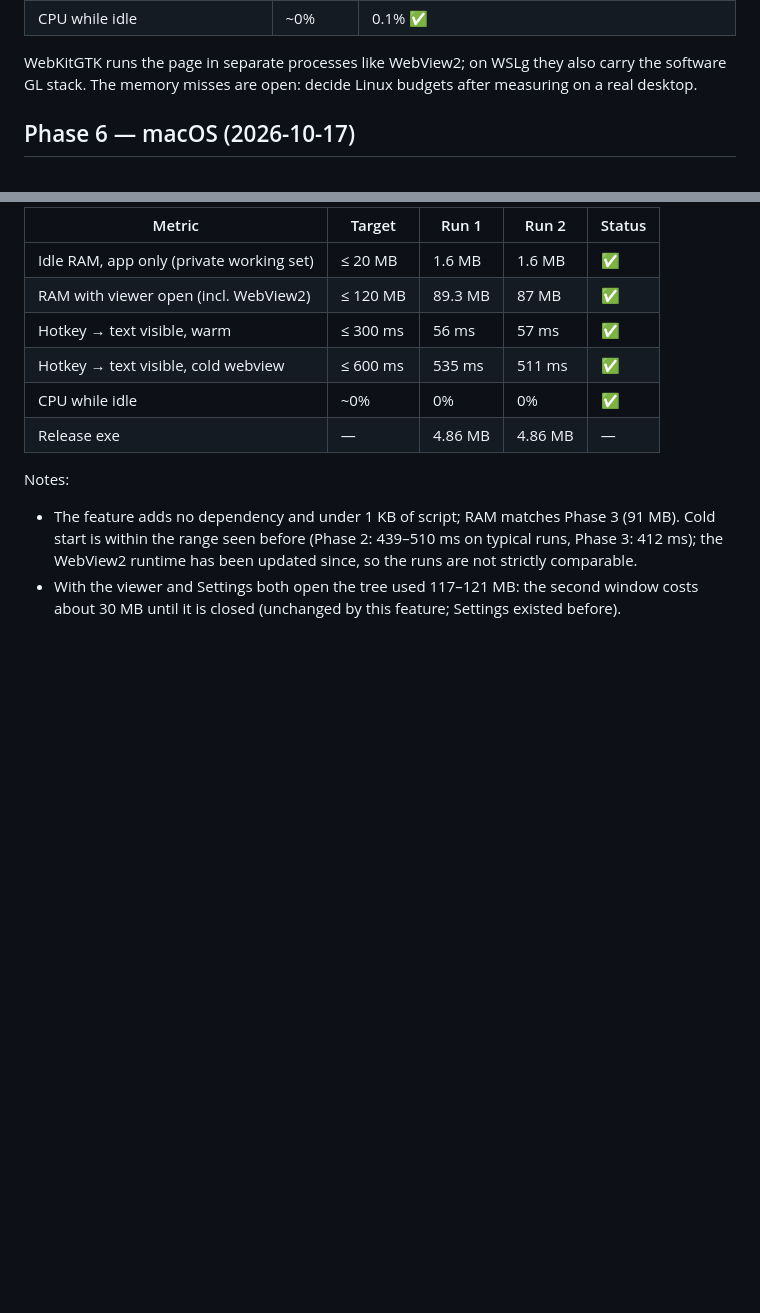
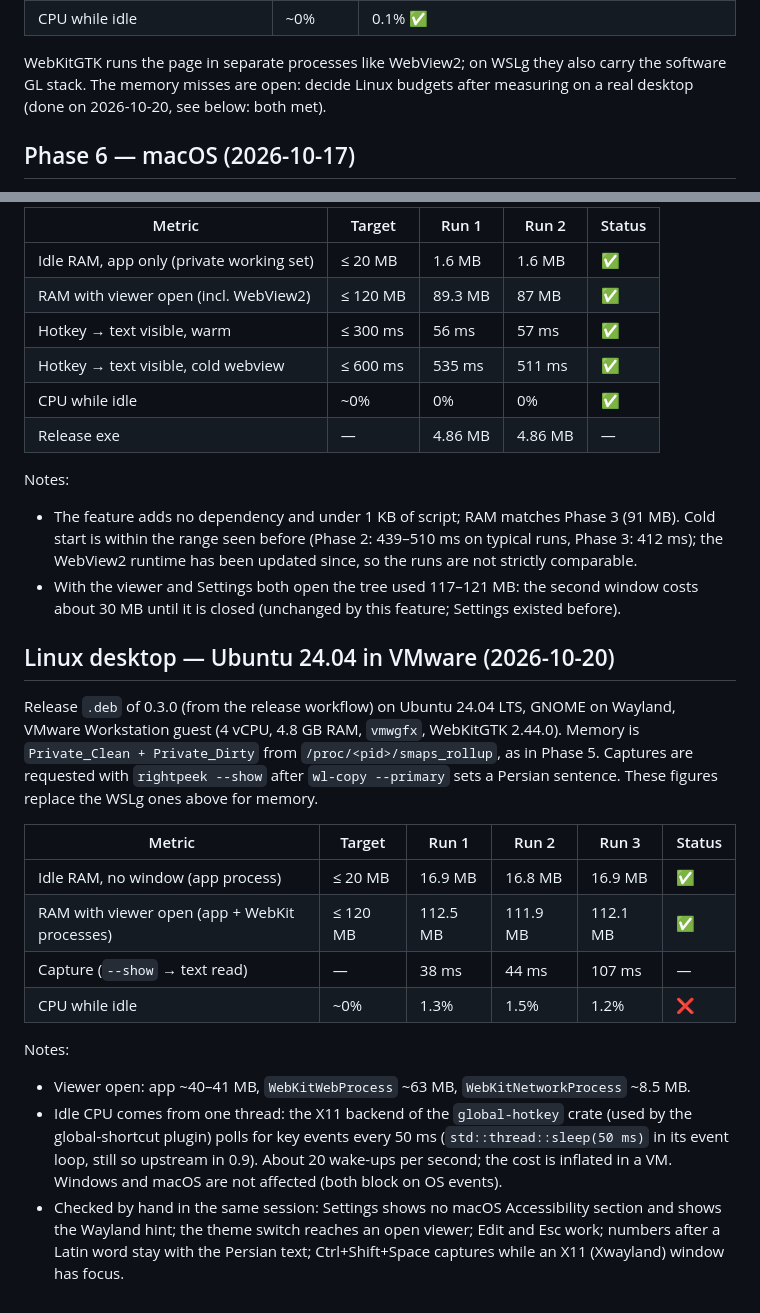
Before and after one commit to AydinKazemiMLAB/RightPeek, a Markdown page: docs/budgets.md, 2 parts joined by grey strips. Rendered like a GitHub page; blank space fills up the shorter version.

Commit message:
docs: record Linux budgets measured on an Ubuntu 24.04 desktop
Co-Authored-By: Claude Opus 5.5 <noreply@anthropic.com>

```diff
--- a/docs/budgets.md
+++ b/docs/budgets.md
@@ -104,7 +104,7 @@ WSLg is not representative for memory; re-measure on a real Linux desktop.
 
 WebKitGTK runs the page in separate processes like WebView2; on WSLg they also
 carry the software GL stack. The memory misses are open: decide Linux budgets
-after measuring on a real desktop.
+after measuring on a real desktop (done on 2026-10-20, see below: both met).
 
 ## Phase 6 — macOS (2026-10-17)
 
@@ -155,3 +155,33 @@ Notes:
 - With the viewer and Settings both open the tree used 117–121 MB: the
   second window costs about 30 MB until it is closed (unchanged by this
   feature; Settings existed before).
+
+## Linux desktop — Ubuntu 24.04 in VMware (2026-10-20)
+
+Release `.deb` of 0.3.0 (from the release workflow) on Ubuntu 24.04 LTS,
+GNOME on Wayland, VMware Workstation guest (4 vCPU, 4.8 GB RAM, `vmwgfx`,
+WebKitGTK 2.44.0). Memory is `Private_Clean + Private_Dirty` from
+`/proc/<pid>/smaps_rollup`, as in Phase 5. Captures are requested with
+`rightpeek --show` after `wl-copy --primary` sets a Persian sentence.
+These figures replace the WSLg ones above for memory.
+
+| Metric | Target | Run 1 | Run 2 | Run 3 | Status |
+|---|---|---|---|---|---|
+| Idle RAM, no window (app process) | ≤ 20 MB | 16.9 MB | 16.8 MB | 16.9 MB | ✅ |
+| RAM with viewer open (app + WebKit processes) | ≤ 120 MB | 112.5 MB | 111.9 MB | 112.1 MB | ✅ |
+| Capture (`--show` → text read) | — | 38 ms | 44 ms | 107 ms | — |
+| CPU while idle | ~0% | 1.3% | 1.5% | 1.2% | ❌ |
+
+Notes:
+- Viewer open: app ~40–41 MB, `WebKitWebProcess` ~63 MB,
+  `WebKitNetworkProcess` ~8.5 MB.
+- Idle CPU comes from one thread: the X11 backend of the `global-hotkey`
+  crate (used by the global-shortcut plugin) polls for key events every
+  50 ms (`std::thread::sleep(50 ms)` in its event loop, still so upstream in
+  0.9). About 20 wake-ups per second; the cost is inflated in a VM. Windows
+  and macOS are not affected (both block on OS events).
+- Checked by hand in the same session: Settings shows no macOS
+  Accessibility section and shows the Wayland hint; the theme switch reaches
+  an open viewer; Edit and Esc work; numbers after a Latin word stay with the
+  Persian text; Ctrl+Shift+Space captures while an X11 (Xwayland) window has
+  focus.
```
